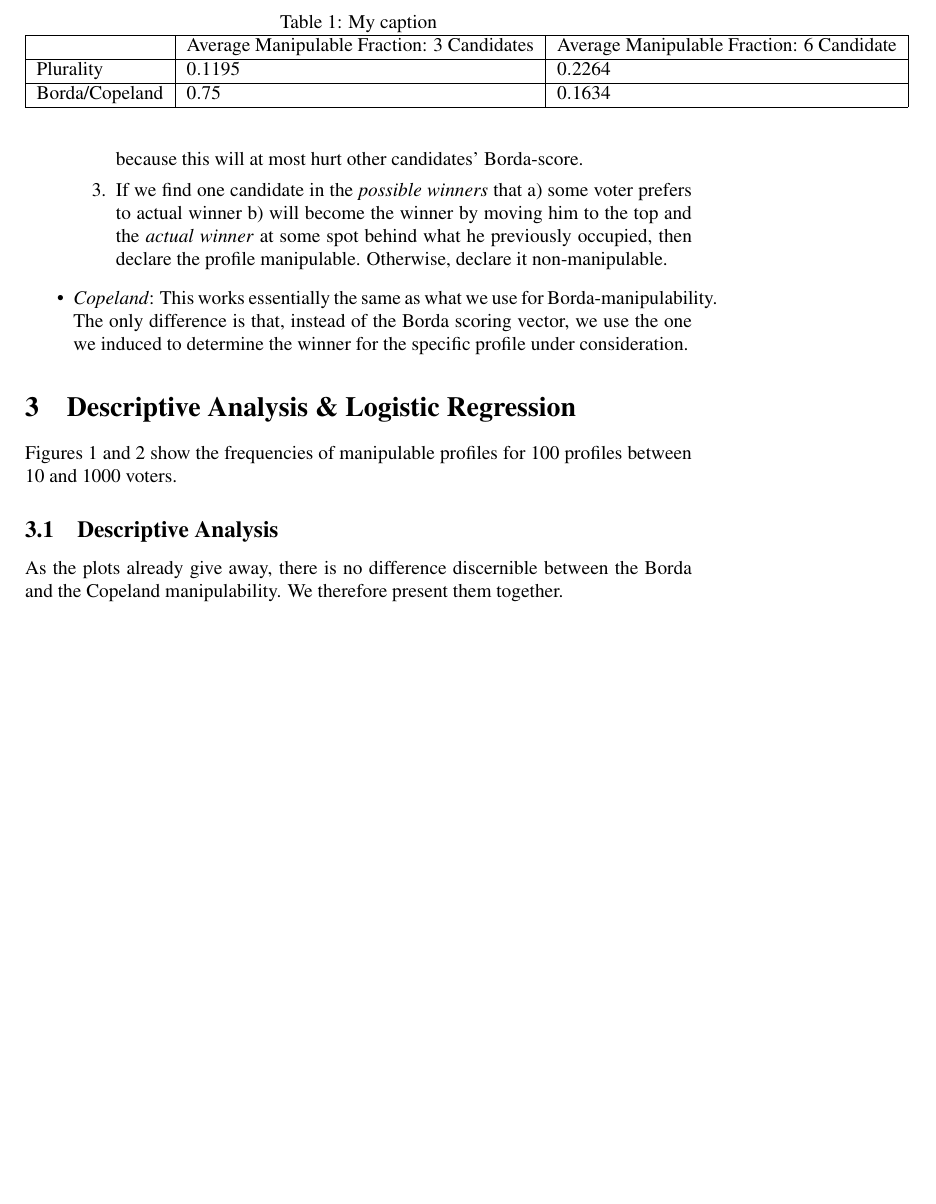
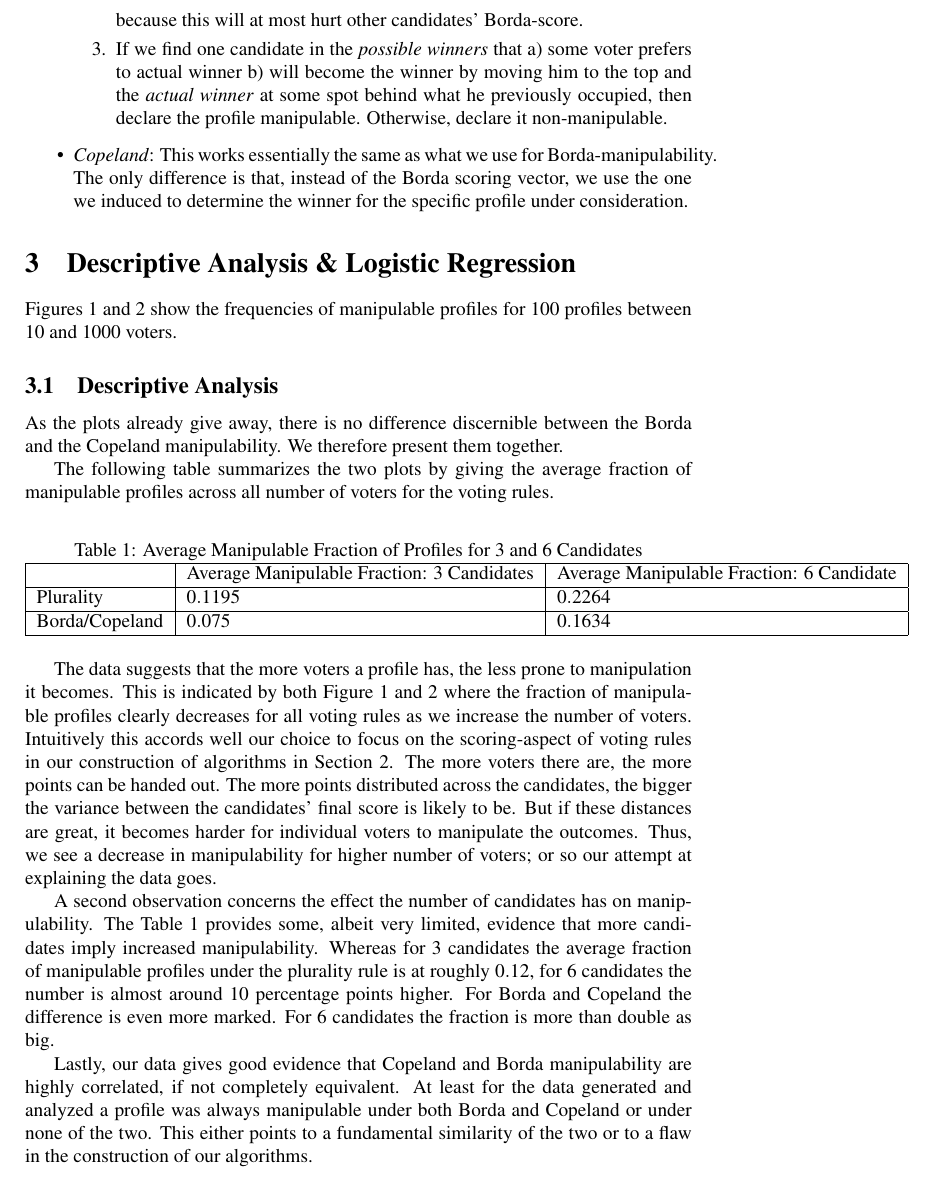
Before and after one commit to HaukurPall/game_theory, a LaTeX problem sheet (comp_social_choice/hw3/main_report.tex): part of page 4 of 7, cut at the place of the change, the shorter picture padded with empty space. Compiled offline with pdfLaTeX.

Commit message:
discussion of descriptions done

```diff
--- a/comp_social_choice/hw3/main_report.tex
+++ b/comp_social_choice/hw3/main_report.tex
@@ -88,18 +88,25 @@ Figures $1$ and $2$ show the frequencies of manipulable profiles for $100$ profi
 
 As the plots already give away, there is no difference discernible between the Borda and the Copeland manipulability. We therefore present them together.
 
-\begin{table}[]
+The following table summarizes the two plots by giving the average fraction of manipulable profiles across all number of voters for the voting rules.
+
+\begin{table}[h]
 \centering
-\caption{My caption}
+\caption{Average Manipulable Fraction of Profiles for $3$ and $6$ Candidates}
 \label{my-label}
 \begin{tabular}{|l|l|l|}
 \hline
                & Average Manipulable Fraction: 3 Candidates & Average Manipulable Fraction: 6 Candidate \\ \hline
 Plurality      & $0.1195$                                   & $0.2264$                                  \\ \hline
-Borda/Copeland & $0.75$                                     & $0.1634$                                  \\ \hline
+Borda/Copeland & $0.075$                                     & $0.1634$                                  \\ \hline
 \end{tabular}
 \end{table}
 
+The data suggests that the more voters a profile has, the less prone to manipulation it becomes. This is indicated by both Figure $1$ and $2$ where the fraction of manipulable profiles clearly decreases for all voting rules as we increase the number of voters. Intuitively this accords well our choice to focus on the scoring-aspect of voting rules in our construction of algorithms in Section 2. The more voters there are, the more points can be handed out. The more points distributed across the candidates, the bigger the variance between the candidates' final score is likely to be. But if these distances are great, it becomes harder for individual voters to manipulate the outcomes. Thus, we see a decrease in manipulability for higher number of voters; or so our attempt at explaining the data goes.
+
+A second observation concerns the effect the number of candidates has on manipulability. The Table $1$ provides some, albeit very limited, evidence that more candidates imply increased manipulability. Whereas for $3$ candidates the average fraction of manipulable profiles under the plurality rule is at roughly $0.12$, for $6$ candidates the number is almost around $10$ percentage points higher. For Borda and Copeland the difference is even more marked. For $6$ candidates the fraction is more than double as big.
+
+Lastly, our data gives good evidence that Copeland and Borda manipulability are highly correlated, if not completely equivalent. At least for the data generated and analyzed a profile was always manipulable under both Borda and Copeland or under none of the two. This either points to a fundamental similarity of the two or to a flaw in the construction of our algorithms.
 \subsection{Logistic Regression}
 We used the algorithms described earlier to generate a large amount of data on manipulability. Next, we would like to know how probable it is that a profile with a given number of candidates and voters is manipulable under our three voting rules. Furthermore, we would like to compare the impact the choice of voting rule has on manipulability and how high our confidence in this impact should be as compared to pure accident. Finally, we would like to compare the importance of voting rules with respect to man...(line truncated)...
 
```
